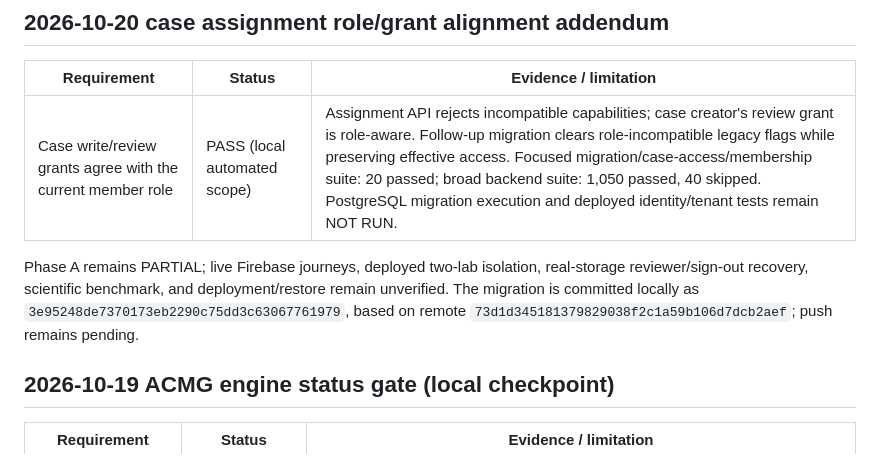
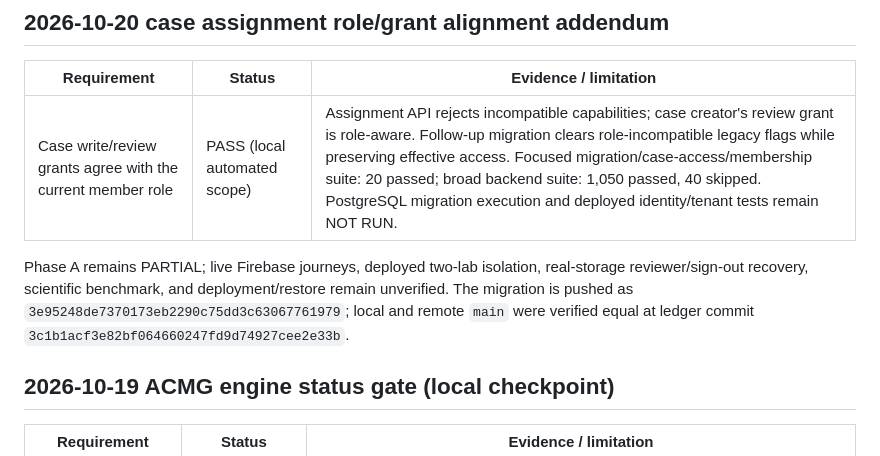
Before and after one commit to SayedaRehmat/SIRALOOM, a Markdown page: docs/PHASE1_ACCEPTANCE_MATRIX.md, the part around the change. Rendered like a GitHub page.

Commit message:
Confirm role-aware migration push status

```diff
--- a/docs/PHASE1_ACCEPTANCE_MATRIX.md
+++ b/docs/PHASE1_ACCEPTANCE_MATRIX.md
@@ -162,7 +162,7 @@ At this checkpoint these changes are committed locally on `main` as `baff5ff`, b
 |---|---|---|
 | Case write/review grants agree with the current member role | PASS (local automated scope) | Assignment API rejects incompatible capabilities; case creator's review grant is role-aware. Follow-up migration clears role-incompatible legacy flags while preserving effective access. Focused migration/case-access/membership suite: 20 passed; broad backend suite: 1,050 passed, 40 skipped. PostgreSQL migration execution and deployed identity/tenant tests remain NOT RUN. |
 
-Phase A remains PARTIAL; live Firebase journeys, deployed two-lab isolation, real-storage reviewer/sign-out recovery, scientific benchmark, and deployment/restore remain unverified. The migration is committed locally as `3e95248de7370173eb2290c75dd3c63067761979`, based on remote `73d1d345181379829038f2c1a59b106d7dcb2aef`; push remains pending.
+Phase A remains PARTIAL; live Firebase journeys, deployed two-lab isolation, real-storage reviewer/sign-out recovery, scientific benchmark, and deployment/restore remain unverified. The migration is pushed as `3e95248de7370173eb2290c75dd3c63067761979`; local and remote `main` were verified equal at ledger commit `3c1b1acf3e82bf064660247fd9d74927cee2e33b`.
 
 ## 2026-10-19 ACMG engine status gate (local checkpoint)
 
```
Also changed, not shown: docs/engineering/MASTER_AUDIT_AND_REMEDIATION.md (+2 -2 lines), docs/engineering/PHASE_A_AUDIT_LEDGER.md (+1 -1 lines).
